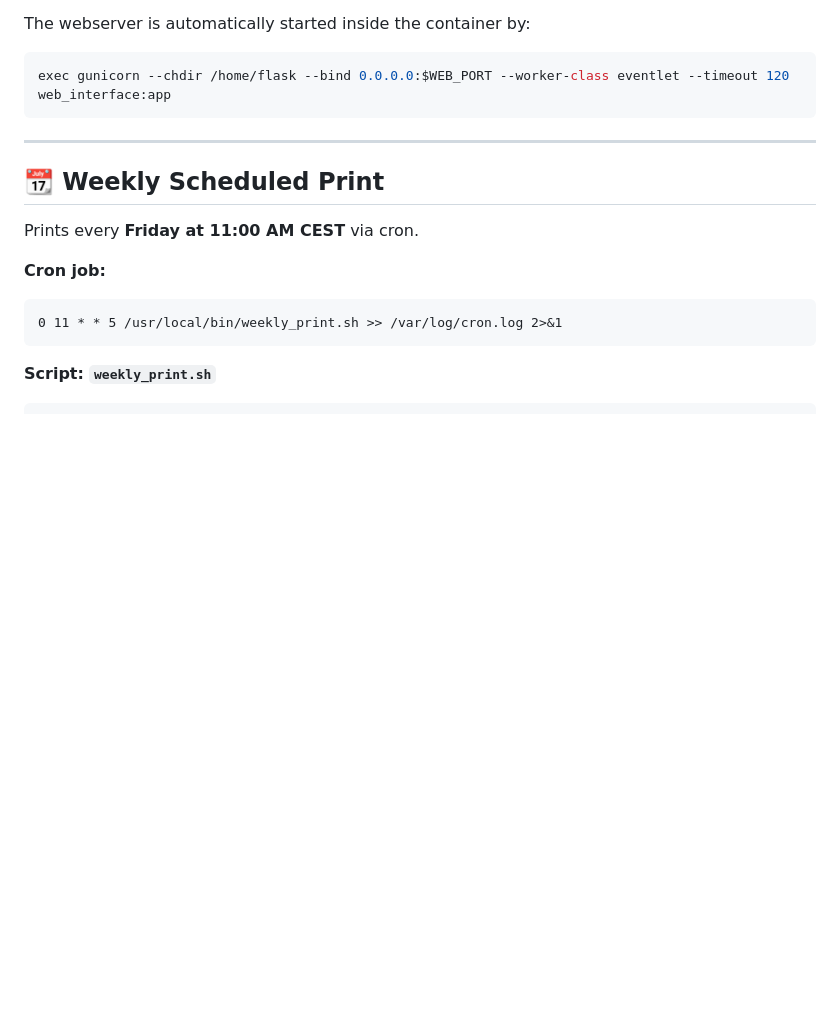
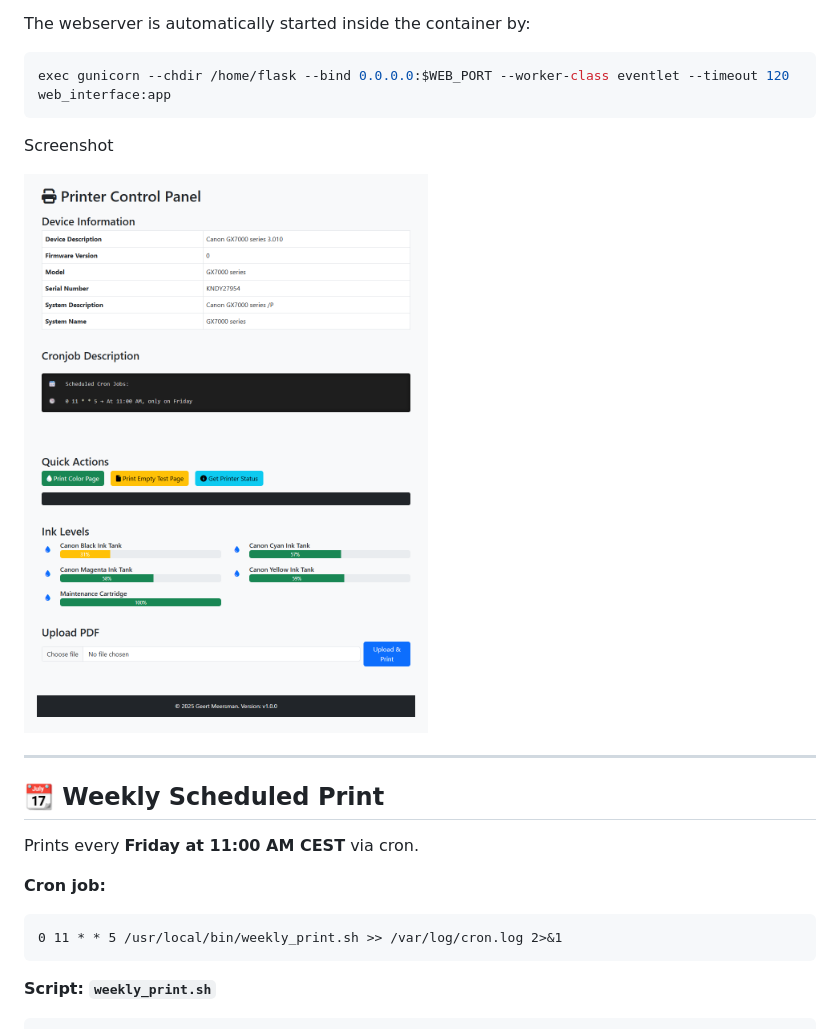
Before and after one commit to geertmeersman/print-color-test, a Markdown page: README.md, the part around the change. Drawn GitHub-style; pictures changed too: images/web_interface.png (added); blank space fills up the shorter version.

Commit message:
docs: web interface screenshot

````diff
--- a/README.md
+++ b/README.md
@@ -144,6 +144,10 @@ The webserver is automatically started inside the container by:
 exec gunicorn --chdir /home/flask --bind 0.0.0.0:$WEB_PORT --worker-class eventlet --timeout 120 web_interface:app
 ```
 
+Screenshot
+
+![Web interface screenshot](https://github.com/geertmeersman/print-color-test/raw/main/images/web_interface.png)
+
 ---
 
 ## 📆 Weekly Scheduled Print
````
